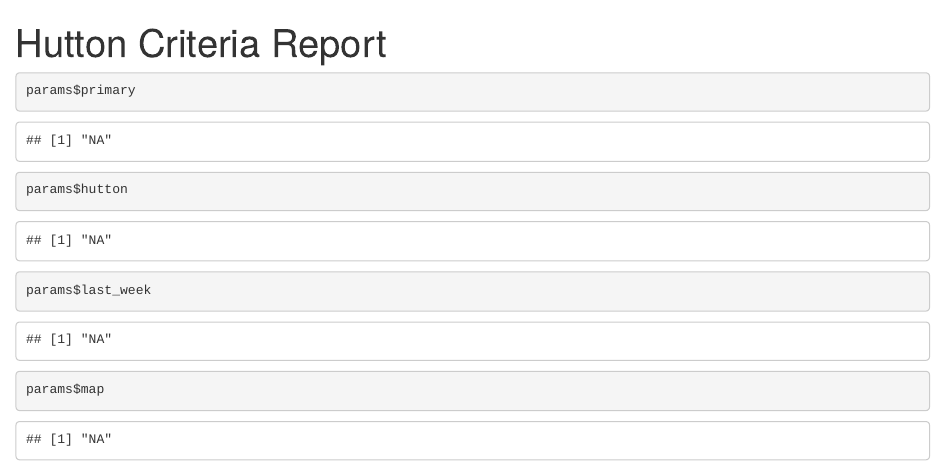
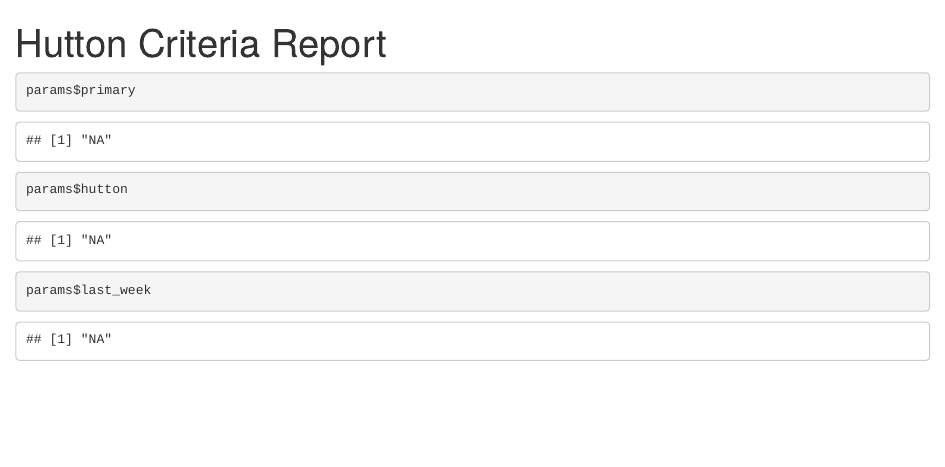
Before and after one commit to kepler471/hutton-dashboard, an R Markdown document (report.Rmd): the page in a window 1100 px wide, from its top. Rendered offline with R 4.5, knitr and Pandoc, with nearby package versions; drawn as R Markdown's standard HTML page in place of the format the file asks for.

Commit message:
remove map output from Rmarkdown

````diff
--- a/report.Rmd
+++ b/report.Rmd
@@ -5,7 +5,6 @@ params:
   primary: NA
   hutton: NA
   last_week: NA
-  map: NA
 always_allow_html: true
 ---
 
@@ -21,8 +20,3 @@ params$hutton
 ```{r}
 params$last_week
 ```
-
-
-```{r}
-params$map
-```
````
